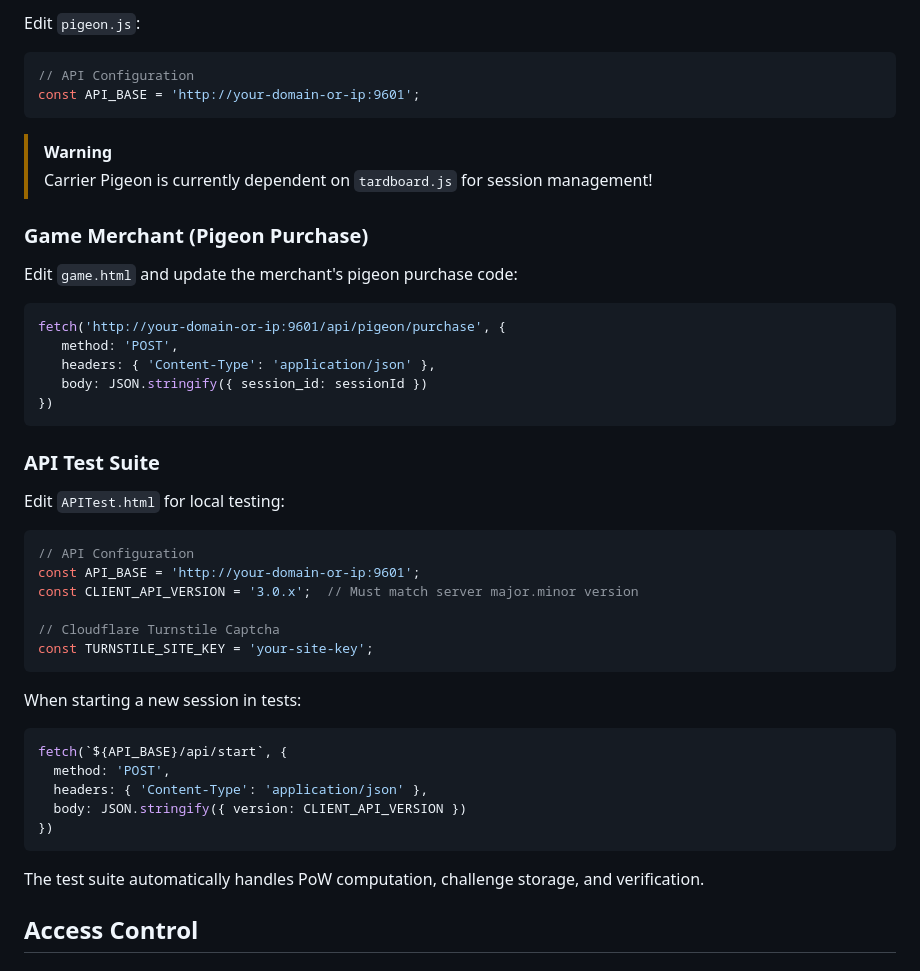
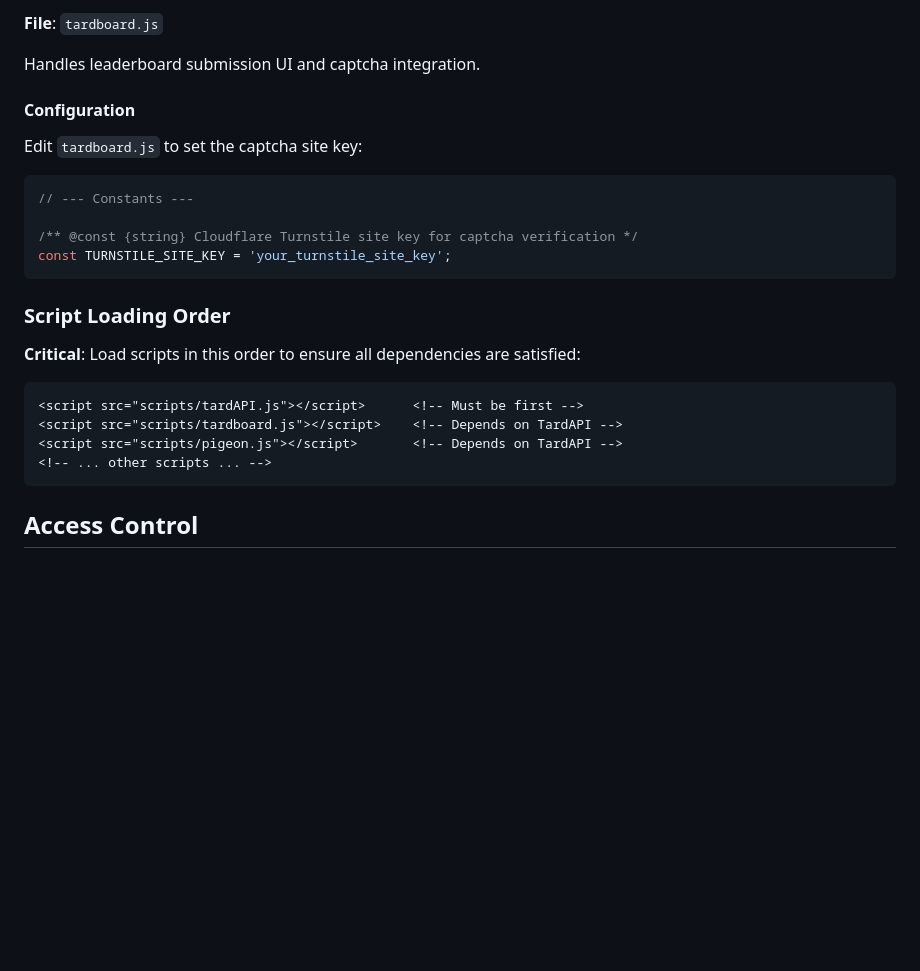
Before and after one commit to VocaPepper/tardquest-api, a Markdown page: README.md, the part around one of its changes. GitHub-like rendering; blank space fills up the shorter version.

````diff
--- a/README.md
+++ b/README.md
@@ -394,49 +462,29 @@ const proof = SHA256(challengeSecret + sessionId);
 
-Edit `pigeon.js`:
+**File**: `tardboard.js`
+
+Handles leaderboard submission UI and captcha integration.
+
+#### Configuration
+
+Edit `tardboard.js` to set the captcha site key:
 
 ```javascript
-// API Configuration
-const API_BASE = 'http://your-domain-or-ip:9601';
+// --- Constants ---
+
+/** @const {string} Cloudflare Turnstile site key for captcha verification */
+const TURNSTILE_SITE_KEY = 'your_turnstile_site_key';
 ```
 
-> [!WARNING]
-> Carrier Pigeon is currently dependent on `tardboard.js` for session management!
+### Script Loading Order
 
-### Game Merchant (Pigeon Purchase)
+**Critical**: Load scripts in this order to ensure all dependencies are satisfied:
 
-Edit `game.html` and update the merchant's pigeon purchase code:
-
-```javascript
-fetch('http://your-domain-or-ip:9601/api/pigeon/purchase', {
-   method: 'POST',
-   headers: { 'Content-Type': 'application/json' },
-   body: JSON.stringify({ session_id: sessionId })
-})
+```html
+<script src="scripts/tardAPI.js"></script>      <!-- Must be first -->
+<script src="scripts/tardboard.js"></script>    <!-- Depends on TardAPI -->
+<script src="scripts/pigeon.js"></script>       <!-- Depends on TardAPI -->
+<!-- ... other scripts ... -->
 ```
-
-### API Test Suite
-
-Edit `APITest.html` for local testing:
-
-```javascript
-// API Configuration
-const API_BASE = 'http://your-domain-or-ip:9601';
-const CLIENT_API_VERSION = '3.0.x';  // Must match server major.minor version
-
-// Cloudflare Turnstile Captcha
-const TURNSTILE_SITE_KEY = 'your-site-key';
-```
-
-When starting a new session in tests:
-```javascript
-fetch(`${API_BASE}/api/start`, {
-  method: 'POST',
-  headers: { 'Content-Type': 'application/json' },
-  body: JSON.stringify({ version: CLIENT_API_VERSION })
-})
-```
-
-The test suite automatically handles PoW computation, challenge storage, and verification.
 
 ## Access Control
 
````
Also changed, not shown: other parts of README.md (+113 -45 lines).
